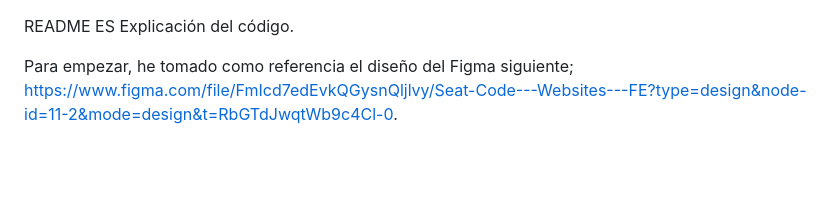
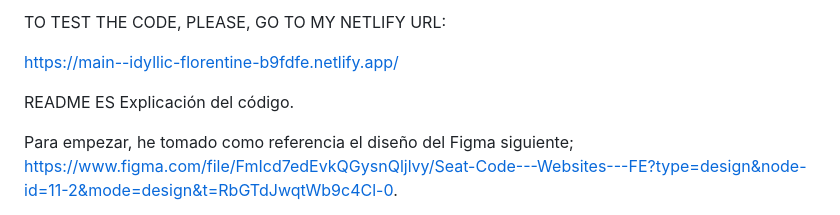
Before and after one commit to NuriaSanDo/Example-1, a Markdown page: README.md, the part around the change. GitHub-like rendering; blank space fills up the shorter version.

```diff
--- a/README.md
+++ b/README.md
@@ -1,3 +1,8 @@
+TO TEST THE CODE, PLEASE, GO TO MY NETLIFY URL:
+
+https://main--idyllic-florentine-b9fdfe.netlify.app/
+
+
 README ES
 Explicación del código.
 
```
